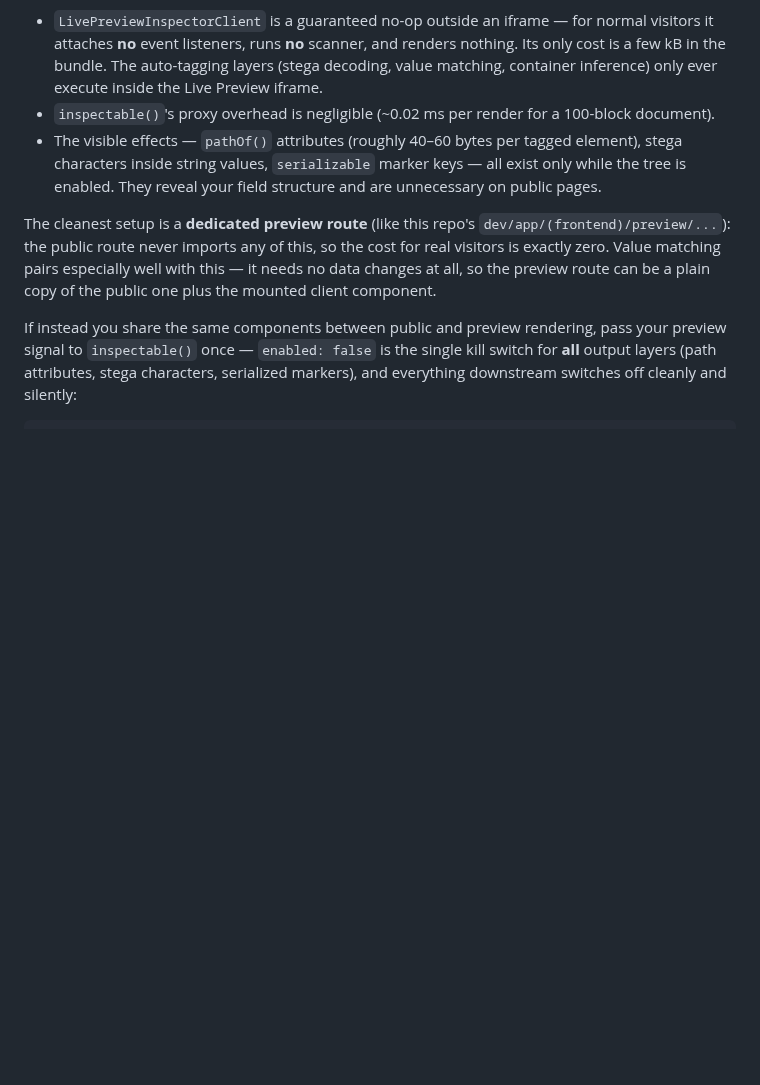
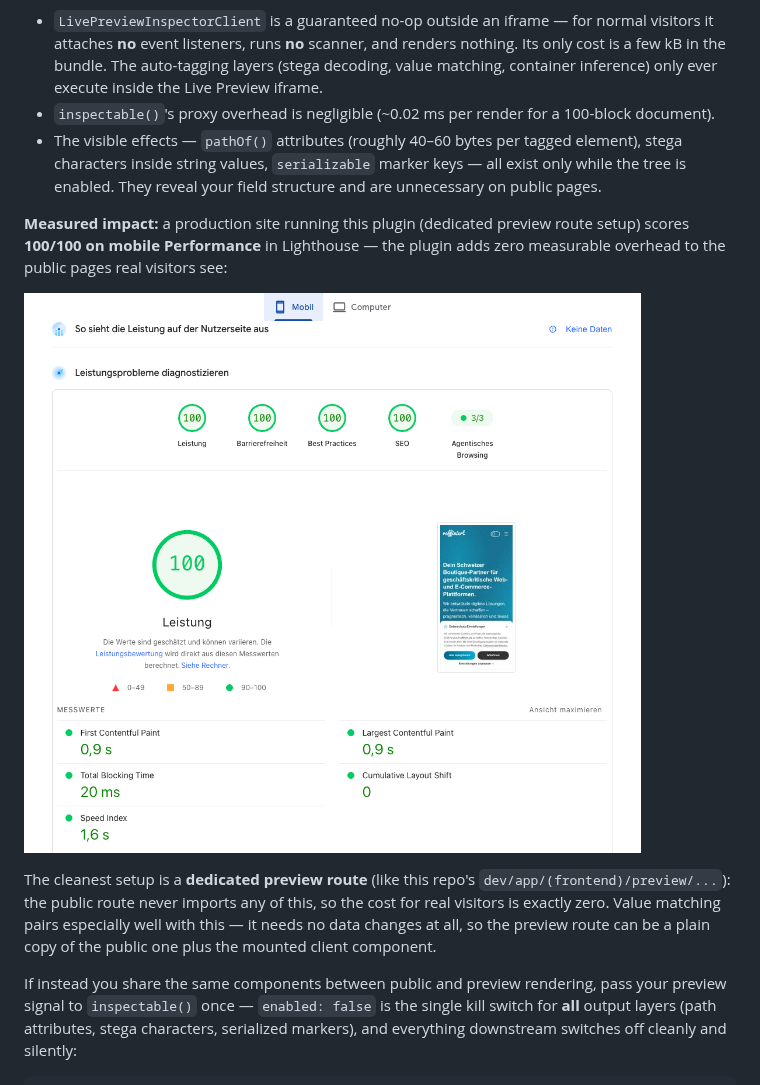
Before and after one commit to Raffiniert-Media/payload-live-preview-inspector, a Markdown page: README.md, the part around one of its changes. Rendered like a GitHub page; pictures changed too: docs/images/lighthouse-mobile.png (added); blank space fills up the shorter version.

Commit message:
feat: added measurements and pictures to readme

```diff
--- a/README.md
+++ b/README.md
@@ -221,6 +223,10 @@ Nothing here reaches real visitors, but it's worth understanding what runs where
 - `inspectable()`'s proxy overhead is negligible (~0.02 ms per render for a 100-block document).
 - The visible effects — `pathOf()` attributes (roughly 40–60 bytes per tagged element), stega characters inside string values, `serializable` marker keys — all exist only while the tree is enabled. They reveal your field structure and are unnecessary on public pages.
 
+**Measured impact:** a production site running this plugin (dedicated preview route setup) scores **100/100 on mobile Performance** in Lighthouse — the plugin adds zero measurable overhead to the public pages real visitors see:
+
+![Lighthouse mobile report: 100 Performance, 100 Accessibility, 100 Best Practices, 100 SEO](./docs/images/lighthouse-mobile.png)
+
 The cleanest setup is a **dedicated preview route** (like this repo's `dev/app/(frontend)/preview/...`): the public route never imports any of this, so the cost for real visitors is exactly zero. Value matching pairs especially well with this — it needs no data changes at all, so the preview route can be a plain copy of the public one plus the mounted client component.
 
 If instead you share the same components between public and preview rendering, pass your preview signal to `inspectable()` once — `enabled: false` is the single kill switch for **all** output layers (path attributes, stega characters, serialized markers), and everything downstream switches off cleanly and silently:
```
Also changed, not shown: other parts of README.md (+2 -0 lines), 1 other file.
